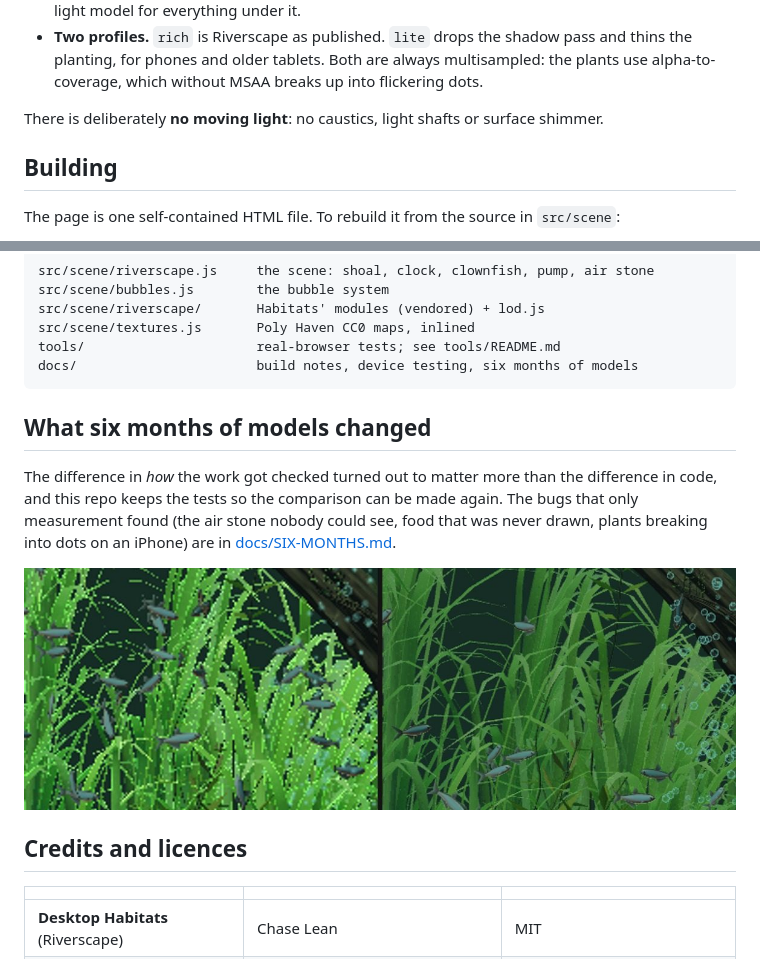
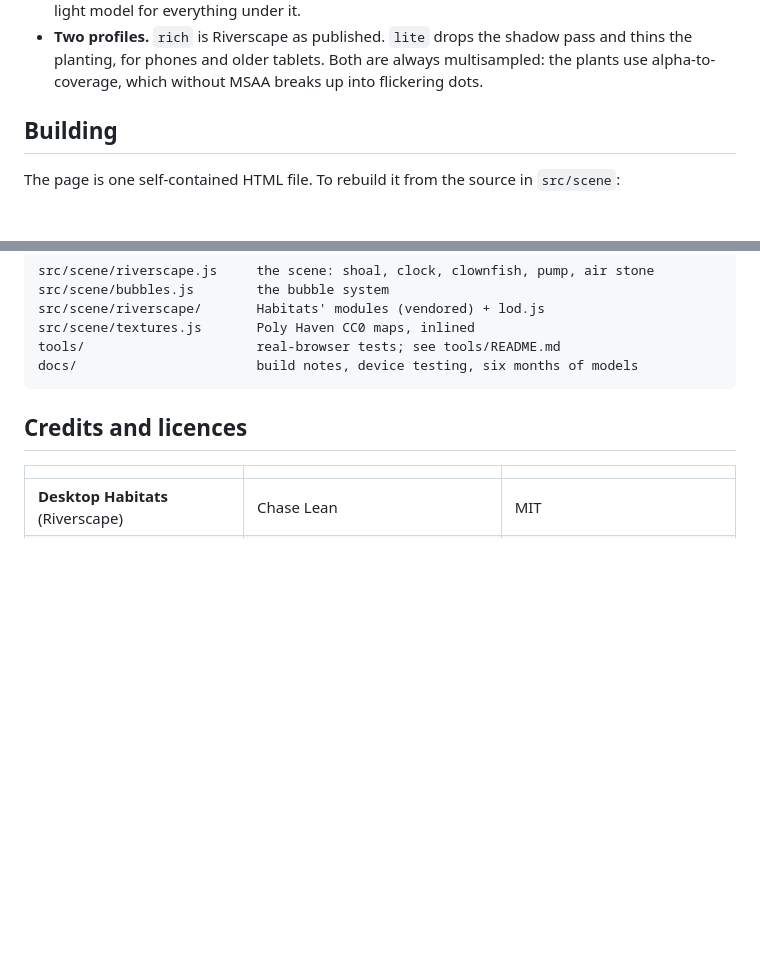
Before and after one commit to digitalurban/Aqua_Clock_Web, a Markdown page: README.md, 2 parts joined by grey strips. Drawn GitHub-style; blank space fills up the shorter version.

Commit message:
Update README by removing unnecessary sections
Removed sections about moving light and six months of model changes from the README.

```diff
--- a/README.md
+++ b/README.md
@@ -113,7 +113,6 @@ bar. For none at all: open it with `#full`, then Share, Add to Home Screen.
   thins the planting, for phones and older tablets. Both are always multisampled: the
   plants use alpha-to-coverage, which without MSAA breaks up into flickering dots.
 
-There is deliberately **no moving light**: no caustics, light shafts or surface shimmer.
 
 ## Building
 
@@ -131,14 +130,6 @@ Inter font from Google Fonts, so the page needs a network connection.
     tools/                      real-browser tests; see tools/README.md
     docs/                       build notes, device testing, six months of models
 
-## What six months of models changed
-
-The difference in *how* the work got checked turned out to matter more than the difference in
-code, and this repo keeps the tests so the comparison can be made again. The bugs that only
-measurement found (the air stone nobody could see, food that was never drawn, plants breaking
-into dots on an iPhone) are in [docs/SIX-MONTHS.md](docs/SIX-MONTHS.md).
-
-![Plants on a 3x phone screen: stippled before, continuous after](docs/images/iphone-flicker-before-after.jpg)
 
 
 ## Credits and licences
```
